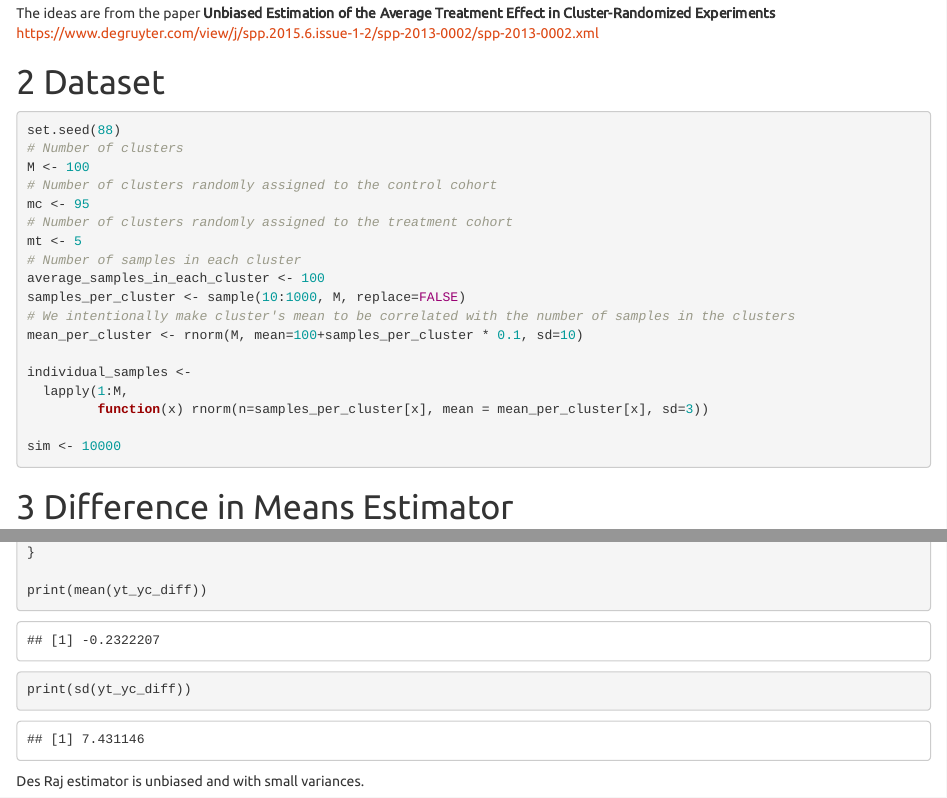
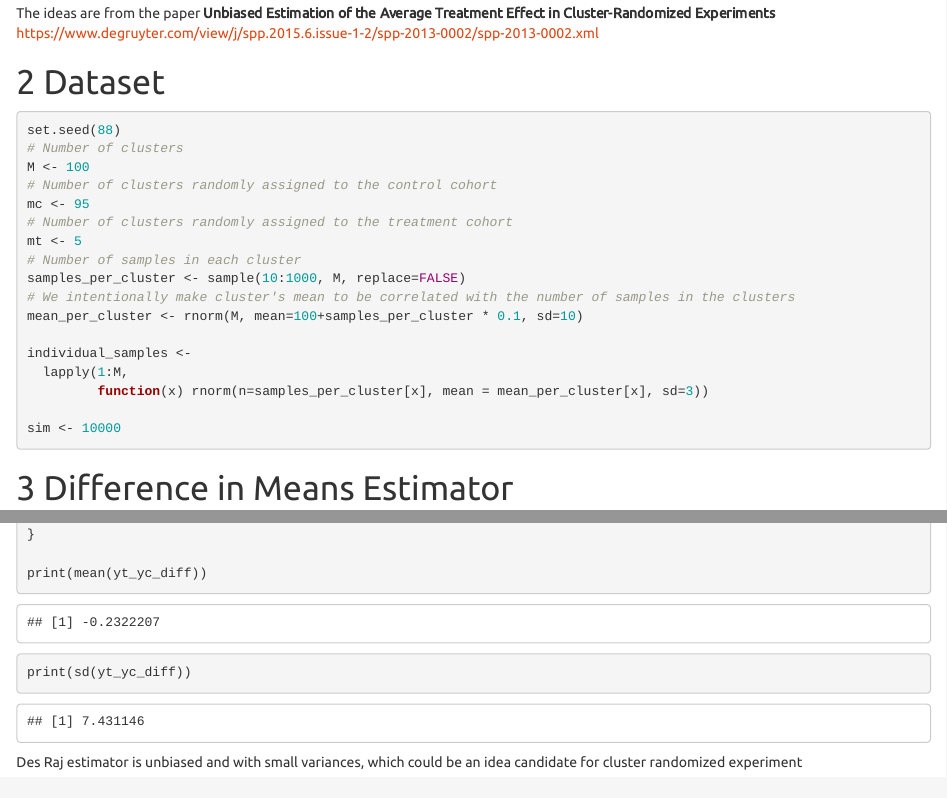
Before and after one commit to songyang0716/Statistical_Testing, an R Markdown document (cluster_difference_in_means_simulation.Rmd): the page in a window 1100 px wide, from 300 px down, and a second part further down, joined at a grey line. Rendered offline with R 4.5, knitr and Pandoc, with nearby package versions.

Commit message:
cluster difference simulation

````diff
--- a/cluster_difference_in_means_simulation.Rmd
+++ b/cluster_difference_in_means_simulation.Rmd
@@ -29,7 +29,6 @@ mc <- 95
 # Number of clusters randomly assigned to the treatment cohort
 mt <- 5
 # Number of samples in each cluster
-average_samples_in_each_cluster <- 100
 samples_per_cluster <- sample(10:1000, M, replace=FALSE)
 # We intentionally make cluster's mean to be correlated with the number of samples in the clusters
 mean_per_cluster <- rnorm(M, mean=100+samples_per_cluster * 0.1, sd=10)
@@ -103,4 +102,4 @@ for(i in 1:sim){
 print(mean(yt_yc_diff))
 print(sd(yt_yc_diff))
 ```
-Des Raj estimator is unbiased and with small variances.
+Des Raj estimator is unbiased and with small variances, which could be an idea candidate for cluster randomized experiment
````
